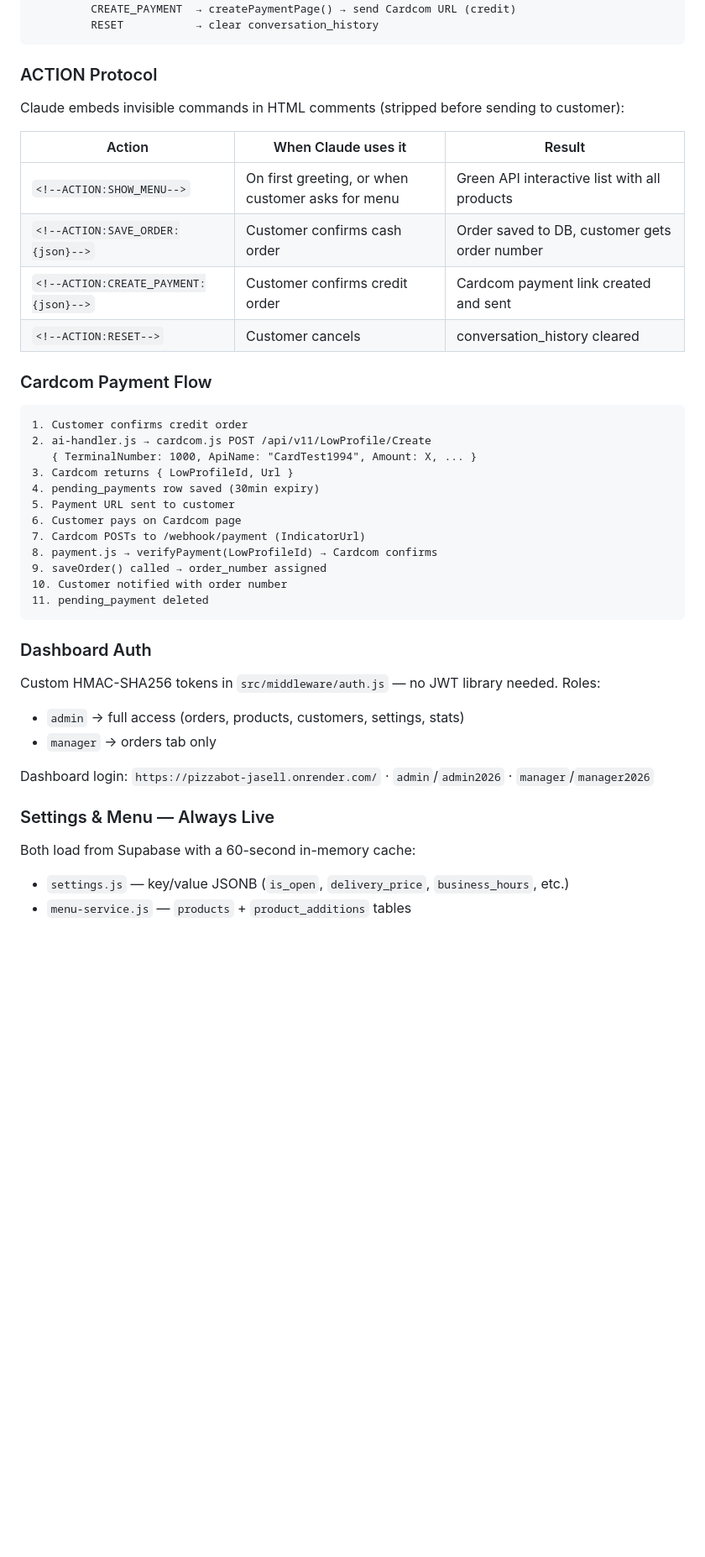
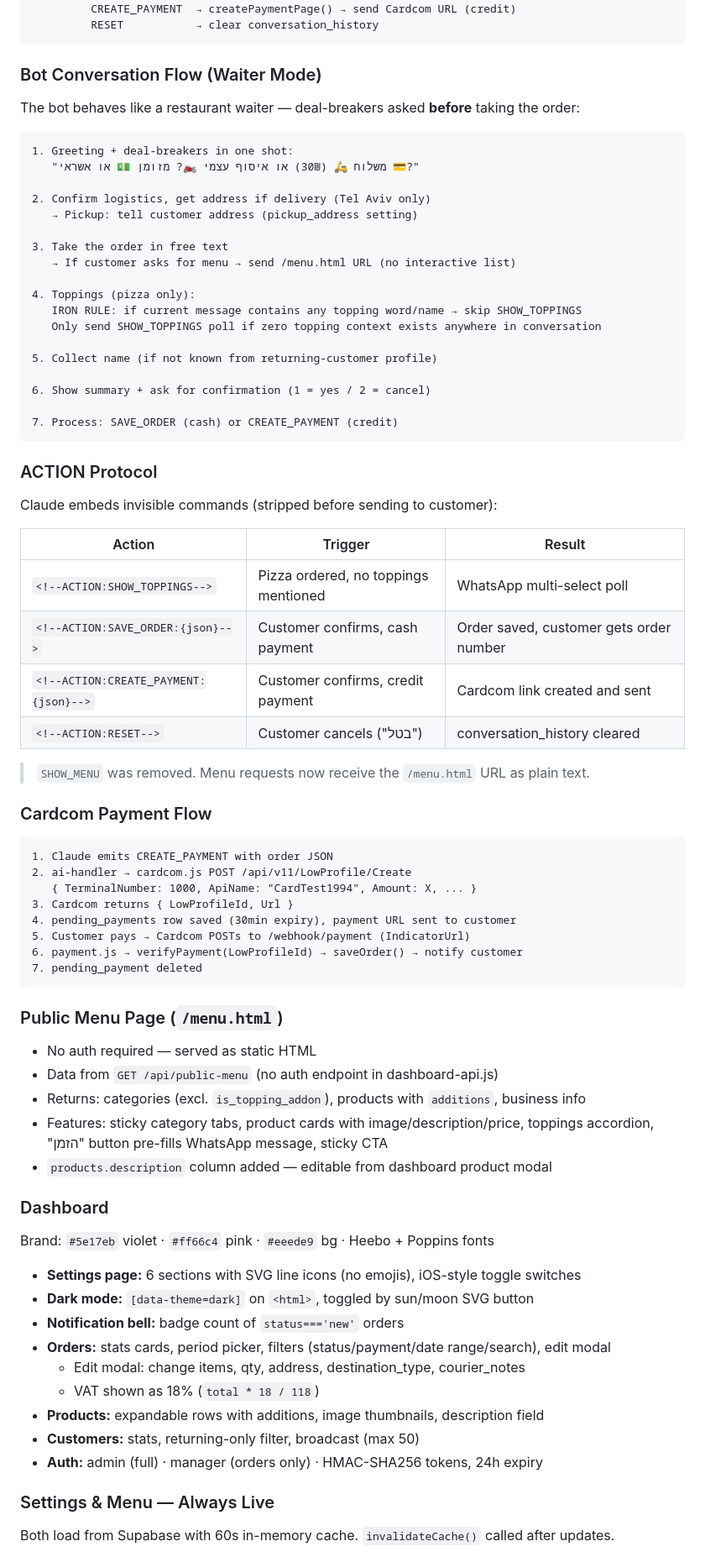
Before and after one commit to monkemoney/pizzabot, a Markdown page: CLAUDE.md, the part around one of its changes. Shown at 84% size. Rendered like a GitHub page; blank space fills up the shorter version.

````diff
--- a/CLAUDE.md
+++ b/CLAUDE.md
@@ -159,45 +174,81 @@ Customer sends WhatsApp message
          RESET           → clear conversation_history
 ```
 
+### Bot Conversation Flow (Waiter Mode)
+
+The bot behaves like a restaurant waiter — deal-breakers asked **before** taking the order:
+
+```
+1. Greeting + deal-breakers in one shot:
+   "משלוח 🛵 (30₪) או איסוף עצמי 🏍️? מזומן 💵 או אשראי 💳?"
+
+2. Confirm logistics, get address if delivery (Tel Aviv only)
+   → Pickup: tell customer address (pickup_address setting)
+
+3. Take the order in free text
+   → If customer asks for menu → send /menu.html URL (no interactive list)
+
+4. Toppings (pizza only):
+   IRON RULE: if current message contains any topping word/name → skip SHOW_TOPPINGS
+   Only send SHOW_TOPPINGS poll if zero topping context exists anywhere in conversation
+
+5. Collect name (if not known from returning-customer profile)
+
+6. Show summary + ask for confirmation (1 = yes / 2 = cancel)
+
+7. Process: SAVE_ORDER (cash) or CREATE_PAYMENT (credit)
+```
+
 ### ACTION Protocol
 
-Claude embeds invisible commands in HTML comments (stripped before sending to customer):
+Claude embeds invisible commands (stripped before sending to customer):
 
-| Action | When Claude uses it | Result |
-|--------|-------------------|--------|
-| `<!--ACTION:SHOW_MENU-->` | On first greeting, or when customer asks for menu | Green API interactive list with all products |
-| `<!--ACTION:SAVE_ORDER:{json}-->` | Customer confirms cash order | Order saved to DB, customer gets order number |
-| `<!--ACTION:CREATE_PAYMENT:{json}-->` | Customer confirms credit order | Cardcom payment link created and sent |
-| `<!--ACTION:RESET-->` | Customer cancels | conversation_history cleared |
+| Action | Trigger | Result |
+|--------|---------|--------|
+| `<!--ACTION:SHOW_TOPPINGS-->` | Pizza ordered, no toppings mentioned | WhatsApp multi-select poll |
+| `<!--ACTION:SAVE_ORDER:{json}-->` | Customer confirms, cash payment | Order saved, customer gets order number |
+| `<!--ACTION:CREATE_PAYMENT:{json}-->` | Customer confirms, credit payment | Cardcom link created and sent |
+| `<!--ACTION:RESET-->` | Customer cancels ("בטל") | conversation_history cleared |
+
+> `SHOW_MENU` was removed. Menu requests now receive the `/menu.html` URL as plain text.
 
 ### Cardcom Payment Flow
 
 ```
-1. Customer confirms credit order
-2. ai-handler.js → cardcom.js POST /api/v11/LowProfile/Create
+1. Claude emits CREATE_PAYMENT with order JSON
+2. ai-handler → cardcom.js POST /api/v11/LowProfile/Create
    { TerminalNumber: 1000, ApiName: "CardTest1994", Amount: X, ... }
 3. Cardcom returns { LowProfileId, Url }
-4. pending_payments row saved (30min expiry)
-5. Payment URL sent to customer
-6. Customer pays on Cardcom page
-7. Cardcom POSTs to /webhook/payment (IndicatorUrl)
-8. payment.js → verifyPayment(LowProfileId) → Cardcom confirms
-9. saveOrder() called → order_number assigned
-10. Customer notified with order number
-11. pending_payment deleted
+4. pending_payments row saved (30min expiry), payment URL sent to customer
+5. Customer pays → Cardcom POSTs to /webhook/payment (IndicatorUrl)
+6. payment.js → verifyPayment(LowProfileId) → saveOrder() → notify customer
+7. pending_payment deleted
 ```
 
-### Dashboard Auth
+### Public Menu Page (`/menu.html`)
 
-Custom HMAC-SHA256 tokens in `src/middleware/auth.js` — no JWT library needed. Roles:
-- `admin` → full access (orders, products, customers, settings, stats)
-- `manager` → orders tab only
+- No auth required — served as static HTML
+- Data from `GET /api/public-menu` (no auth endpoint in dashboard-api.js)
+- Returns: categories (excl. `is_topping_addon`), products with `additions`, business info
+- Features: sticky category tabs, product cards with image/description/price,
+  toppings accordion, "הזמן" button pre-fills WhatsApp message, sticky CTA
+- `products.description` column added — editable from dashboard product modal
 
-Dashboard login: `https://pizzabot-jasell.onrender.com/` · `admin`/`admin2026` · `manager`/`manager2026`
+### Dashboard
+
+Brand: `#5e17eb` violet · `#ff66c4` pink · `#eeede9` bg · Heebo + Poppins fonts
+
+- **Settings page:** 6 sections with SVG line icons (no emojis), iOS-style toggle switches
+- **Dark mode:** `[data-theme=dark]` on `<html>`, toggled by sun/moon SVG button
+- **Notification bell:** badge count of `status==='new'` orders
+- **Orders:** stats cards, period picker, filters (status/payment/date range/search), edit modal
+  - Edit modal: change items, qty, address, destination_type, courier_notes
+  - VAT shown as 18% (`total * 18 / 118`)
+- **Products:** expandable rows with additions, image thumbnails, description field
+- **Customers:** stats, returning-only filter, broadcast (max 50)
+- **Auth:** admin (full) · manager (orders only) · HMAC-SHA256 tokens, 24h expiry
 
 ### Settings & Menu — Always Live
 
-Both load from Supabase with a 60-second in-memory cache:
-- `settings.js` — key/value JSONB (`is_open`, `delivery_price`, `business_hours`, etc.)
-- `menu-service.js` — `products` + `product_additions` tables
+Both load from Supabase with 60s in-memory cache. `invalidateCache()` called after updates.
 
````
Also changed, not shown: other parts of CLAUDE.md (+131 -115 lines).
